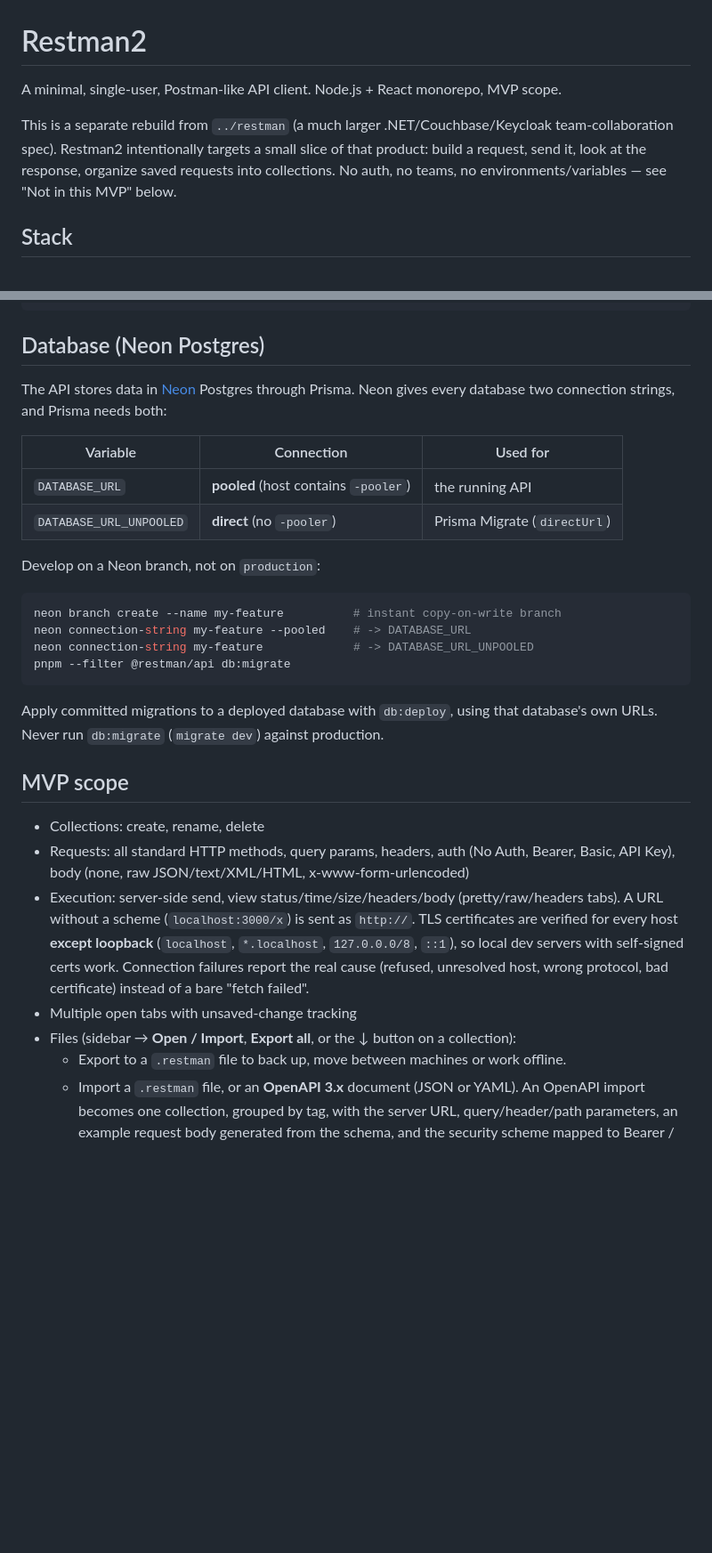
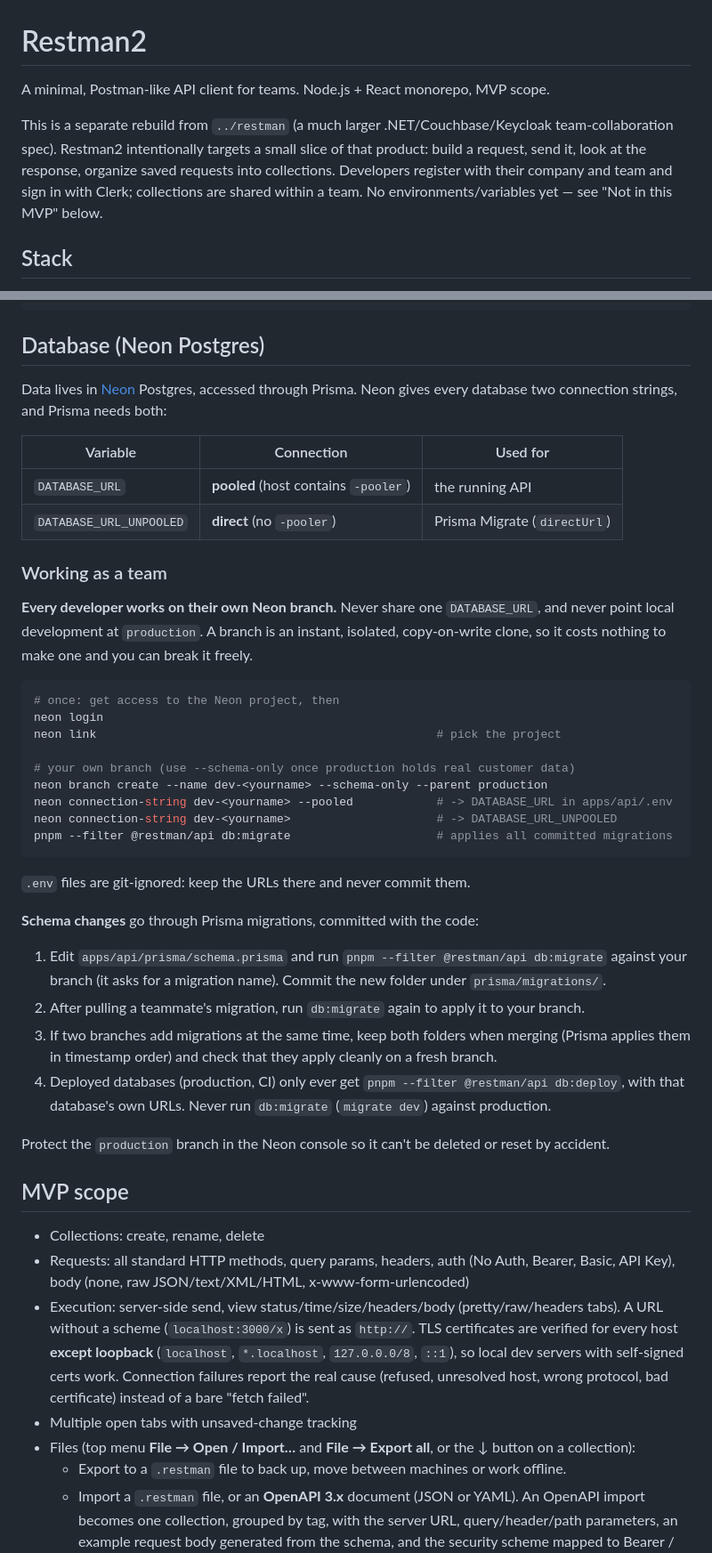
Before and after one commit to arguimercado/project-restman, a Markdown page: README.md, 2 parts joined by grey strips. Shown at 89% size. Drawn GitHub-style; blank space fills up the shorter version.

Commit message:
Document the per-developer Neon branch workflow; fix stale README claims
- Database section: every developer works on their own Neon branch, schema
  changes go through committed Prisma migrations, deployed databases only
  get db:deploy.
- Fix statements that no longer hold: "single-user", "no auth, no teams",
  Files controls "in the sidebar" (now File menu), and auth/teams listed as
  not in the MVP.

Co-Authored-By: Claude Sonnet 5 <noreply@anthropic.com>

````diff
--- a/README.md
+++ b/README.md
@@ -1,11 +1,12 @@
 # Restman2
 
-A minimal, single-user, Postman-like API client. Node.js + React monorepo, MVP scope.
+A minimal, Postman-like API client for teams. Node.js + React monorepo, MVP scope.
 
 This is a separate rebuild from `../restman` (a much larger .NET/Couchbase/Keycloak
 team-collaboration spec). Restman2 intentionally targets a small slice of that product:
 build a request, send it, look at the response, organize saved requests into collections.
-No auth, no teams, no environments/variables — see "Not in this MVP" below.
+Developers register with their company and team and sign in with Clerk; collections are shared
+within a team. No environments/variables yet — see "Not in this MVP" below.
 
 ## Stack
 
@@ -73,7 +74,7 @@ pnpm build                              # production build (web only for now)
 
 ## Database (Neon Postgres)
 
-The API stores data in [Neon](https://neon.com) Postgres through Prisma. Neon gives every
+Data lives in [Neon](https://neon.com) Postgres, accessed through Prisma. Neon gives every
 database two connection strings, and Prisma needs both:
 
 | Variable | Connection | Used for |
@@ -81,17 +82,37 @@ database two connection strings, and Prisma needs both:
 | `DATABASE_URL` | **pooled** (host contains `-pooler`) | the running API |
 | `DATABASE_URL_UNPOOLED` | **direct** (no `-pooler`) | Prisma Migrate (`directUrl`) |
 
-Develop on a Neon branch, not on `production`:
+### Working as a team
+
+**Every developer works on their own Neon branch.** Never share one `DATABASE_URL`, and never
+point local development at `production`. A branch is an instant, isolated, copy-on-write clone,
+so it costs nothing to make one and you can break it freely.
 
 ```bash
-neon branch create --name my-feature          # instant copy-on-write branch
-neon connection-string my-feature --pooled    # -> DATABASE_URL
-neon connection-string my-feature             # -> DATABASE_URL_UNPOOLED
-pnpm --filter @restman/api db:migrate
+# once: get access to the Neon project, then
+neon login
+neon link                                                 # pick the project
+
+# your own branch (use --schema-only once production holds real customer data)
+neon branch create --name dev-<yourname> --schema-only --parent production
+neon connection-string dev-<yourname> --pooled            # -> DATABASE_URL in apps/api/.env
+neon connection-string dev-<yourname>                     # -> DATABASE_URL_UNPOOLED
+pnpm --filter @restman/api db:migrate                     # applies all committed migrations
 ```
 
-Apply committed migrations to a deployed database with `db:deploy`, using that database's
-own URLs. Never run `db:migrate` (`migrate dev`) against production.
+`.env` files are git-ignored: keep the URLs there and never commit them.
+
+**Schema changes** go through Prisma migrations, committed with the code:
+
+1. Edit `apps/api/prisma/schema.prisma` and run `pnpm --filter @restman/api db:migrate` against
+   your branch (it asks for a migration name). Commit the new folder under `prisma/migrations/`.
+2. After pulling a teammate's migration, run `db:migrate` again to apply it to your branch.
+3. If two branches add migrations at the same time, keep both folders when merging (Prisma
+   applies them in timestamp order) and check that they apply cleanly on a fresh branch.
+4. Deployed databases (production, CI) only ever get `pnpm --filter @restman/api db:deploy`,
+   with that database's own URLs. Never run `db:migrate` (`migrate dev`) against production.
+
+Protect the `production` branch in the Neon console so it can't be deleted or reset by accident.
 
 ## MVP scope
 
@@ -104,7 +125,7 @@ own URLs. Never run `db:migrate` (`migrate dev`) against production.
   so local dev servers with self-signed certs work. Connection failures report the real cause
   (refused, unresolved host, wrong protocol, bad certificate) instead of a bare "fetch failed".
 - Multiple open tabs with unsaved-change tracking
-- Files (sidebar → **Open / Import**, **Export all**, or the ↓ button on a collection):
+- Files (top menu **File → Open / Import…** and **File → Export all**, or the ↓ button on a collection):
   - Export to a `.restman` file to back up, move between machines or work offline.
   - Import a `.restman` file, or an **OpenAPI 3.x** document (JSON or YAML). An OpenAPI
     import becomes one collection, grouped by tag, with the server URL, query/header/path
````
Also changed, not shown: other parts of README.md (+1 -1 lines).
